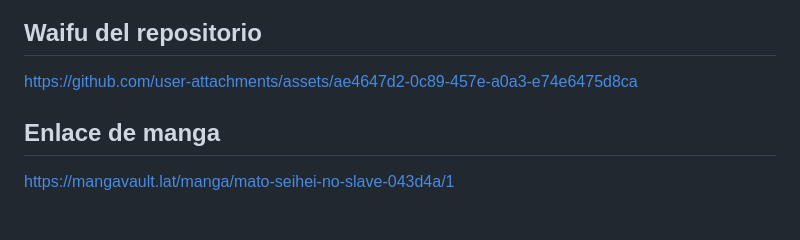
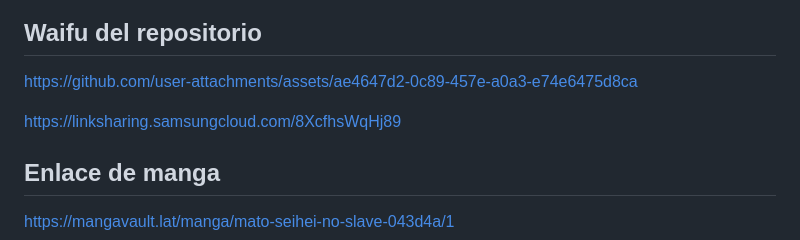
Before and after one commit to valentinopippo19/Mato-Seihei-no-Slave, a Markdown page: README.md, the part around the change. GitHub-like rendering; blank space fills up the shorter version.

Commit message:
Add link to Samsung Cloud sharing
Added a new link for additional resources related to the repository.

```diff
--- a/README.md
+++ b/README.md
@@ -1082,6 +1082,8 @@ https://github.com/user-attachments/assets/5fd49a7c-d145-4160-ac51-564d57c480d8
 
 https://github.com/user-attachments/assets/ae4647d2-0c89-457e-a0a3-e74e6475d8ca
 
+https://linksharing.samsungcloud.com/8XcfhsWqHj89
+
 ## Enlace de manga
 
 https://mangavault.lat/manga/mato-seihei-no-slave-043d4a/1
```
